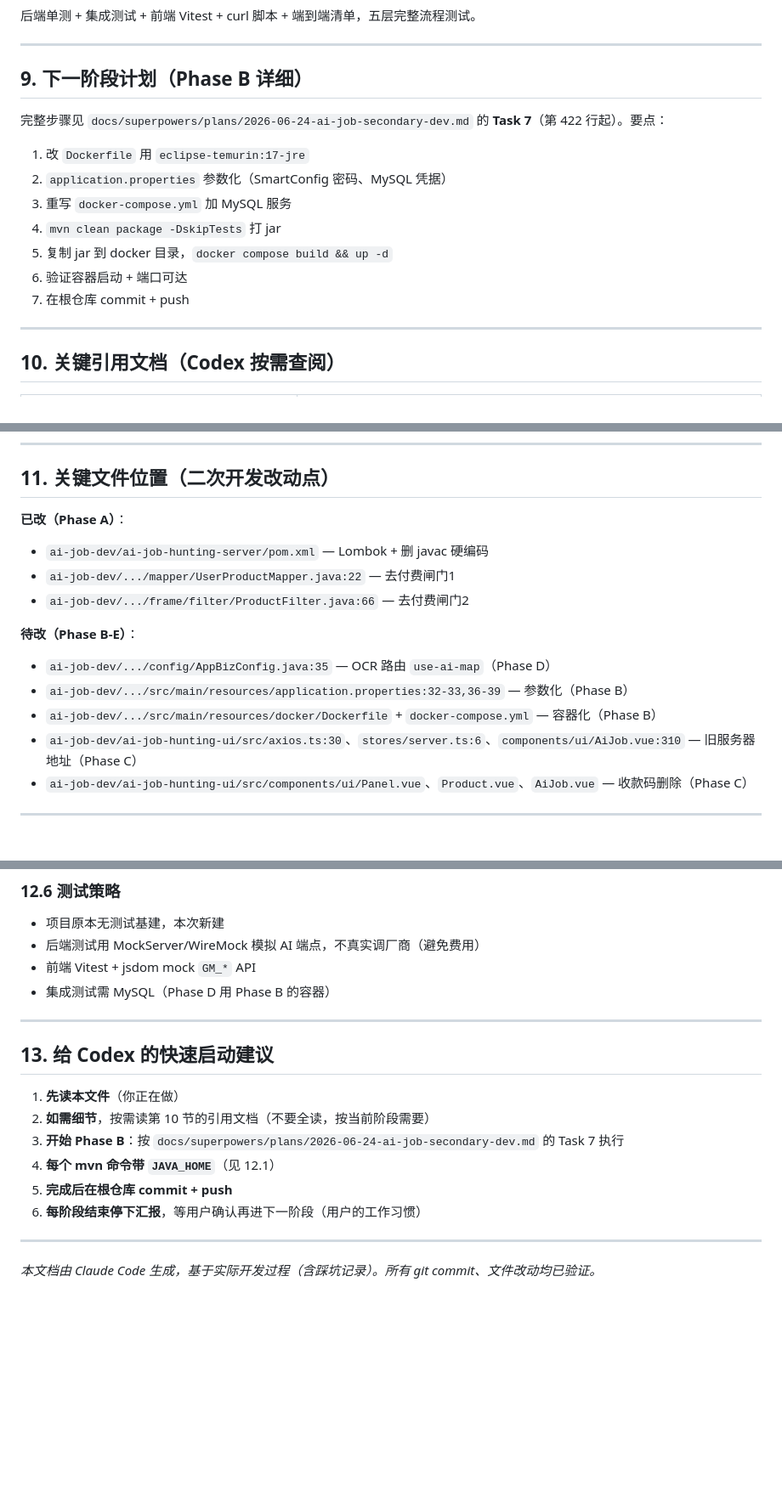
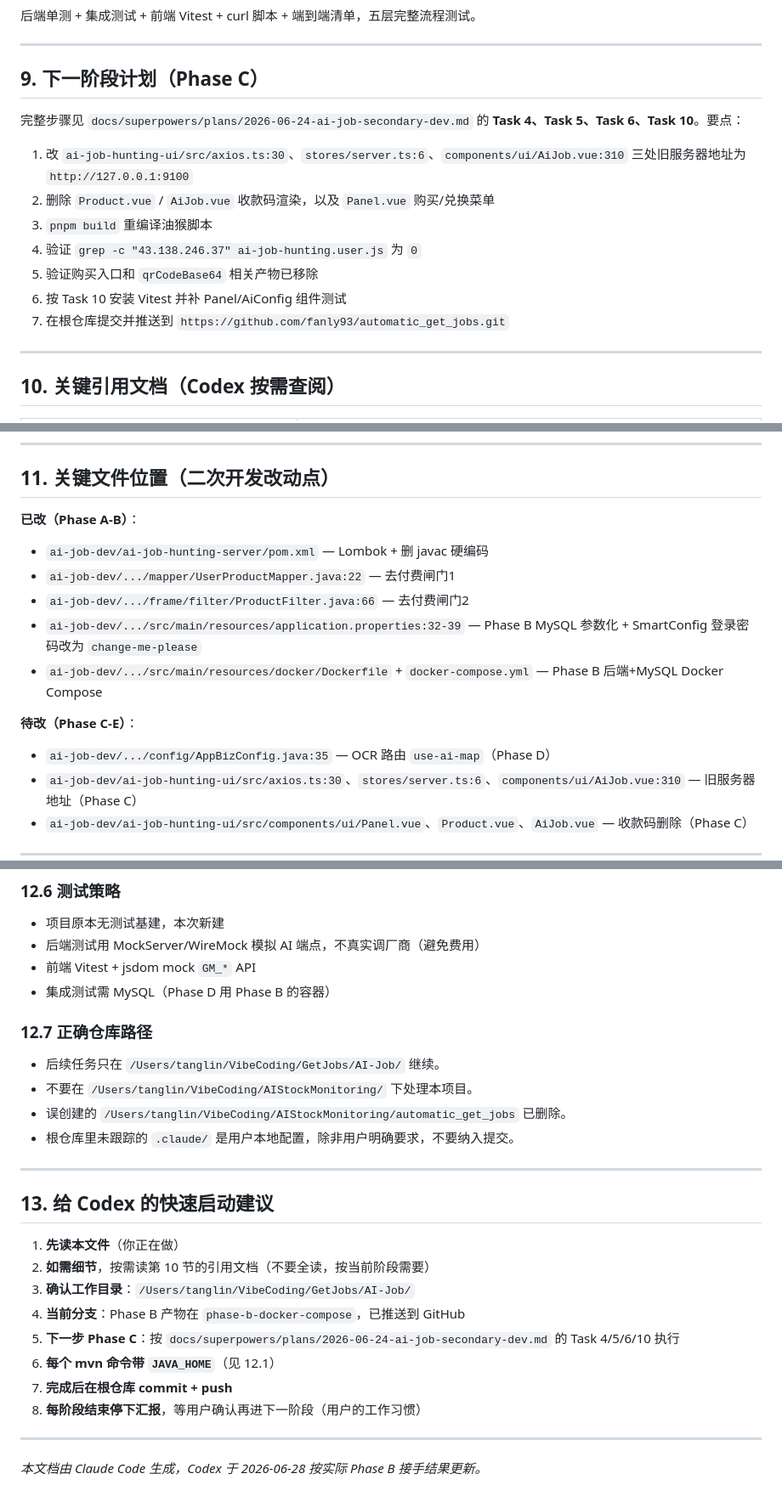
Before and after one commit to fanly93/automatic_get_jobs, a Markdown page: docs/HANDOFF.md, 3 parts joined by grey strips. Shown at 85% size. Rendered like a GitHub page; blank space fills up the shorter version.

```diff
--- a/docs/HANDOFF.md
+++ b/docs/HANDOFF.md
@@ -203,17 +233,17 @@ AI-Job/                          ← git 根仓库（推送到 GitHub）
 
 ---
 
-## 9. 下一阶段计划（Phase B 详细）
+## 9. 下一阶段计划（Phase C）
 
-完整步骤见 `docs/superpowers/plans/2026-06-24-ai-job-secondary-dev.md` 的 **Task 7**（第 422 行起）。要点：
+完整步骤见 `docs/superpowers/plans/2026-06-24-ai-job-secondary-dev.md` 的 **Task 4、Task 5、Task 6、Task 10**。要点：
 
-1. 改 `Dockerfile` 用 `eclipse-temurin:17-jre`
-2. `application.properties` 参数化（SmartConfig 密码、MySQL 凭据）
-3. 重写 `docker-compose.yml` 加 MySQL 服务
-4. `mvn clean package -DskipTests` 打 jar
-5. 复制 jar 到 docker 目录，`docker compose build && up -d`
-6. 验证容器启动 + 端口可达
-7. 在根仓库 commit + push
+1. 改 `ai-job-hunting-ui/src/axios.ts:30`、`stores/server.ts:6`、`components/ui/AiJob.vue:310` 三处旧服务器地址为 `http://127.0.0.1:9100`
+2. 删除 `Product.vue` / `AiJob.vue` 收款码渲染，以及 `Panel.vue` 购买/兑换菜单
+3. `pnpm build` 重编译油猴脚本
+4. 验证 `grep -c "43.138.246.37" ai-job-hunting.user.js` 为 `0`
+5. 验证购买入口和 `qrCodeBase64` 相关产物已移除
+6. 按 Task 10 安装 Vitest 并补 Panel/AiConfig 组件测试
+7. 在根仓库提交并推送到 `https://github.com/fanly93/automatic_get_jobs.git`
 
 ---
 
@@ -233,15 +263,15 @@ AI-Job/                          ← git 根仓库（推送到 GitHub）
 
 ## 11. 关键文件位置（二次开发改动点）
 
-**已改（Phase A）**：
+**已改（Phase A-B）**：
 - `ai-job-dev/ai-job-hunting-server/pom.xml` — Lombok + 删 javac 硬编码
 - `ai-job-dev/.../mapper/UserProductMapper.java:22` — 去付费闸门1
 - `ai-job-dev/.../frame/filter/ProductFilter.java:66` — 去付费闸门2
+- `ai-job-dev/.../src/main/resources/application.properties:32-39` — Phase B MySQL 参数化 + SmartConfig 登录密码改为 `change-me-please`
+- `ai-job-dev/.../src/main/resources/docker/Dockerfile` + `docker-compose.yml` — Phase B 后端+MySQL Docker Compose
 
-**待改（Phase B-E）**：
+**待改（Phase C-E）**：
 - `ai-job-dev/.../config/AppBizConfig.java:35` — OCR 路由 `use-ai-map`（Phase D）
-- `ai-job-dev/.../src/main/resources/application.properties:32-33,36-39` — 参数化（Phase B）
-- `ai-job-dev/.../src/main/resources/docker/Dockerfile` + `docker-compose.yml` — 容器化（Phase B）
 - `ai-job-dev/ai-job-hunting-ui/src/axios.ts:30`、`stores/server.ts:6`、`components/ui/AiJob.vue:310` — 旧服务器地址（Phase C）
 - `ai-job-dev/ai-job-hunting-ui/src/components/ui/Panel.vue`、`Product.vue`、`AiJob.vue` — 收款码删除（Phase C）
 
@@ -281,17 +311,25 @@ export JAVA_HOME="/opt/homebrew/opt/openjdk@17/libexec/openjdk.jdk/Contents/Home
 - 前端 Vitest + jsdom mock `GM_*` API
 - 集成测试需 MySQL（Phase D 用 Phase B 的容器）
 
+### 12.7 正确仓库路径
+- 后续任务只在 `/Users/tanglin/VibeCoding/GetJobs/AI-Job/` 继续。
+- 不要在 `/Users/tanglin/VibeCoding/AIStockMonitoring/` 下处理本项目。
+- 误创建的 `/Users/tanglin/VibeCoding/AIStockMonitoring/automatic_get_jobs` 已删除。
+- 根仓库里未跟踪的 `.claude/` 是用户本地配置，除非用户明确要求，不要纳入提交。
+
 ---
 
 ## 13. 给 Codex 的快速启动建议
 
 1. **先读本文件**（你正在做）
 2. **如需细节**，按需读第 10 节的引用文档（不要全读，按当前阶段需要）
-3. **开始 Phase B**：按 `docs/superpowers/plans/2026-06-24-ai-job-secondary-dev.md` 的 Task 7 执行
-4. **每个 mvn 命令带 `JAVA_HOME`**（见 12.1）
-5. **完成后在根仓库 commit + push**
-6. **每阶段结束停下汇报**，等用户确认再进下一阶段（用户的工作习惯）
+3. **确认工作目录**：`/Users/tanglin/VibeCoding/GetJobs/AI-Job/`
+4. **当前分支**：Phase B 产物在 `phase-b-docker-compose`，已推送到 GitHub
+5. **下一步 Phase C**：按 `docs/superpowers/plans/2026-06-24-ai-job-secondary-dev.md` 的 Task 4/5/6/10 执行
+6. **每个 mvn 命令带 `JAVA_HOME`**（见 12.1）
+7. **完成后在根仓库 commit + push**
+8. **每阶段结束停下汇报**，等用户确认再进下一阶段（用户的工作习惯）
 
 ---
 
-*本文档由 Claude Code 生成，基于实际开发过程（含踩坑记录）。所有 git commit、文件改动均已验证。*
+*本文档由 Claude Code 生成，Codex 于 2026-06-28 按实际 Phase B 接手结果更新。*
```
Also changed, not shown: other parts of docs/HANDOFF.md (+39 -9 lines).
